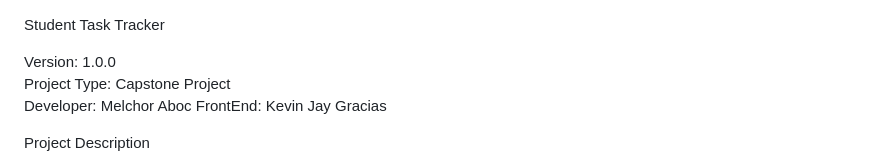
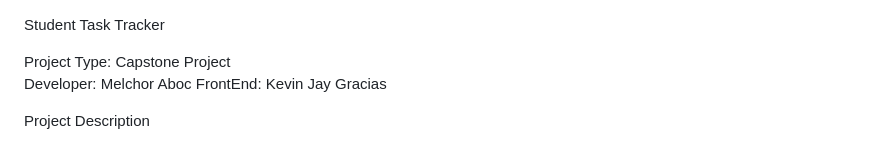
Before and after one commit to melchoraboc-rgb/student_tracker, a Markdown page: README.md, the part around the change. Rendered like a GitHub page.

```diff
--- a/README.md
+++ b/README.md
@@ -1,6 +1,5 @@
 Student Task Tracker
 
-Version: 1.0.0
 Project Type: Capstone Project
 Developer: Melchor Aboc
 FrontEnd: Kevin Jay Gracias
```
